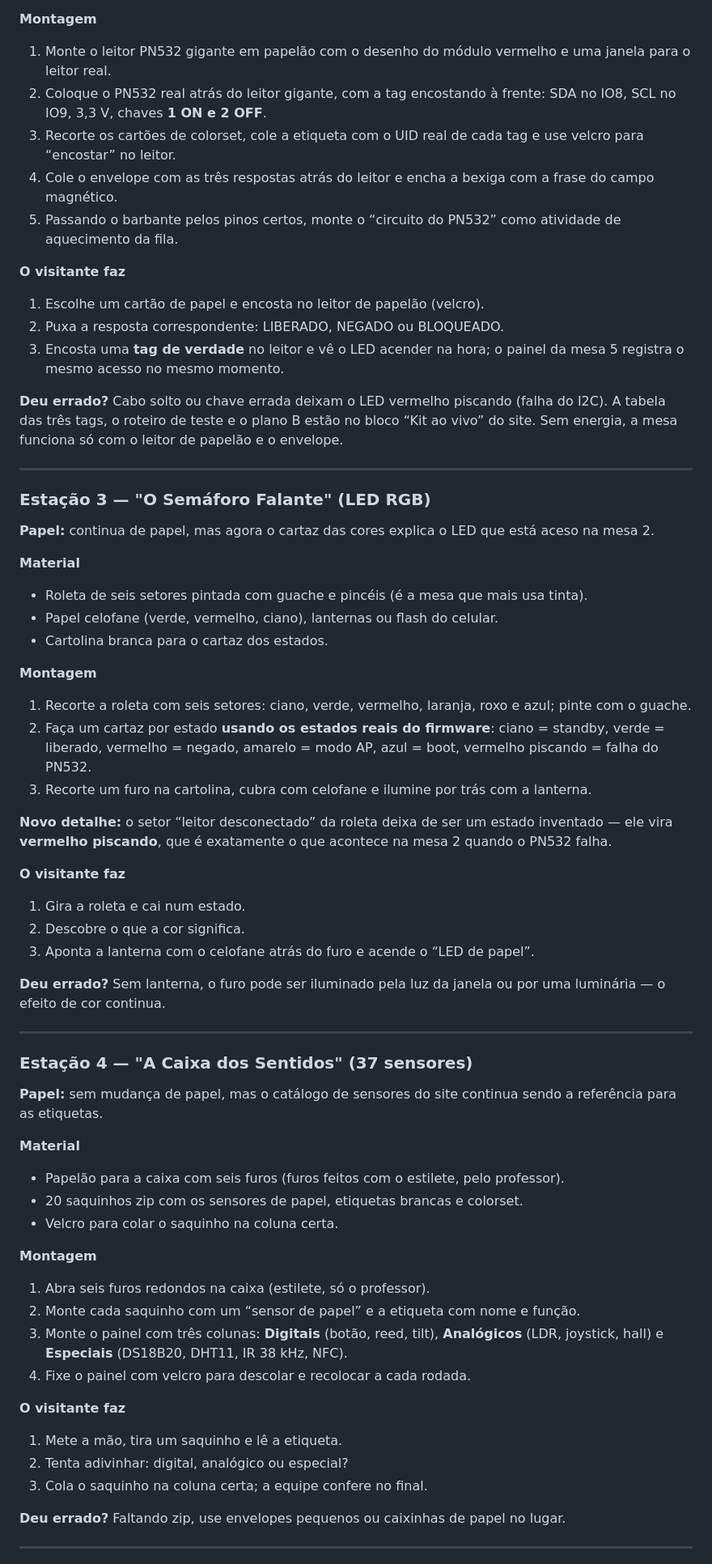
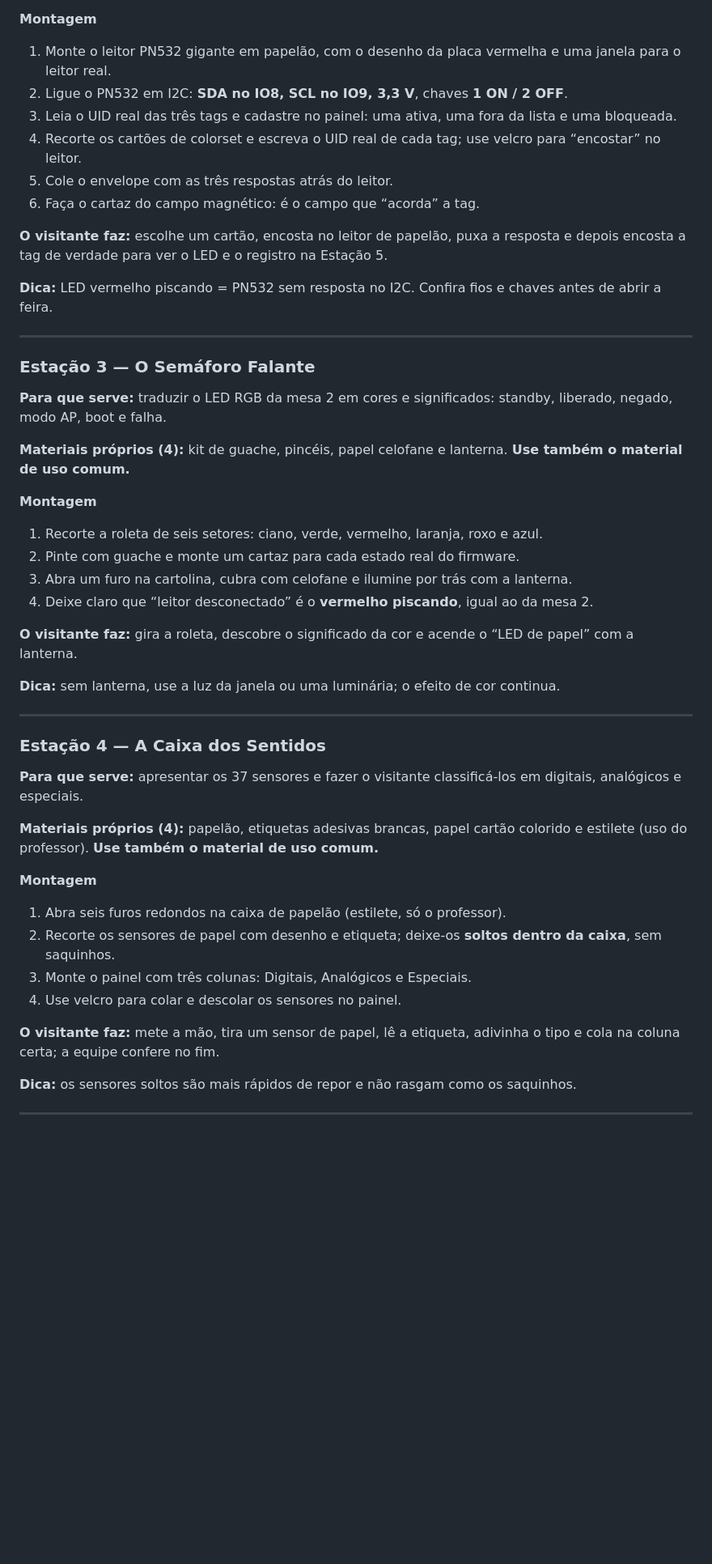
Before and after one commit to devmagary/exposicao-nfc, a Markdown page: GUIA-MATERIAIS-E-MONTAGEM.md, the part around one of its changes. Shown at 81% size. GitHub-like rendering; blank space fills up the shorter version.

```diff
--- a/GUIA-MATERIAIS-E-MONTAGEM.md
+++ b/GUIA-MATERIAIS-E-MONTAGEM.md
@@ -149,66 +113,51 @@ As tags que acompanham o kit são fisicamente diferentes e **têm UID fixo** —
 
 **Montagem**
-1. Monte o leitor PN532 gigante em papelão com o desenho do módulo vermelho e uma janela para o leitor real.
-2. Coloque o PN532 real atrás do leitor gigante, com a tag encostando à frente: SDA no IO8, SCL no IO9, 3,3 V, chaves **1 ON e 2 OFF**.
-3. Recorte os cartões de colorset, cole a etiqueta com o UID real de cada tag e use velcro para “encostar” no leitor.
-4. Cole o envelope com as três respostas atrás do leitor e encha a bexiga com a frase do campo magnético.
-5. Passando o barbante pelos pinos certos, monte o “circuito do PN532” como atividade de aquecimento da fila.
+1. Monte o leitor PN532 gigante em papelão, com o desenho da placa vermelha e uma janela para o leitor real.
+2. Ligue o PN532 em I2C: **SDA no IO8, SCL no IO9, 3,3 V**, chaves **1 ON / 2 OFF**.
+3. Leia o UID real das três tags e cadastre no painel: uma ativa, uma fora da lista e uma bloqueada.
+4. Recorte os cartões de colorset e escreva o UID real de cada tag; use velcro para “encostar” no leitor.
+5. Cole o envelope com as três respostas atrás do leitor.
+6. Faça o cartaz do campo magnético: é o campo que “acorda” a tag.
 
-**O visitante faz**
-1. Escolhe um cartão de papel e encosta no leitor de papelão (velcro).
-2. Puxa a resposta correspondente: LIBERADO, NEGADO ou BLOQUEADO.
-3. Encosta uma **tag de verdade** no leitor e vê o LED acender na hora; o painel da mesa 5 registra o mesmo acesso no mesmo momento.
+**O visitante faz:** escolhe um cartão, encosta no leitor de papelão, puxa a resposta e depois encosta a tag de verdade para ver o LED e o registro na Estação 5.
 
-**Deu errado?** Cabo solto ou chave errada deixam o LED vermelho piscando (falha do I2C). A tabela das três tags, o roteiro de teste e o plano B estão no bloco “Kit ao vivo” do site. Sem energia, a mesa funciona só com o leitor de papelão e o envelope.
+**Dica:** LED vermelho piscando = PN532 sem resposta no I2C. Confira fios e chaves antes de abrir a feira.
 
 ---
 
-### Estação 3 — "O Semáforo Falante" (LED RGB)
+### Estação 3 — O Semáforo Falante
 
-**Papel:** continua de papel, mas agora o cartaz das cores explica o LED que está aceso na mesa 2.
+**Para que serve:** traduzir o LED RGB da mesa 2 em cores e significados: standby, liberado, negado, modo AP, boot e falha.
 
-**Material**
-- Roleta de seis setores pintada com guache e pincéis (é a mesa que mais usa tinta).
-- Papel celofane (verde, vermelho, ciano), lanternas ou flash do celular.
-- Cartolina branca para o cartaz dos estados.
+**Materiais próprios (4):** kit de guache, pincéis, papel celofane e lanterna. **Use também o material de uso comum.**
 
 **Montagem**
-1. Recorte a roleta com seis setores: ciano, verde, vermelho, laranja, roxo e azul; pinte com o guache.
-2. Faça um cartaz por estado **usando os estados reais do firmware**: ciano = standby, verde = liberado, vermelho = negado, amarelo = modo AP, azul = boot, vermelho piscando = falha do PN532.
-3. Recorte um furo na cartolina, cubra com celofane e ilumine por trás com a lanterna.
+1. Recorte a roleta de seis setores: ciano, verde, vermelho, laranja, roxo e azul.
+2. Pinte com guache e monte um cartaz para cada estado real do firmware.
+3. Abra um furo na cartolina, cubra com celofane e ilumine por trás com a lanterna.
+4. Deixe claro que “leitor desconectado” é o **vermelho piscando**, igual ao da mesa 2.
 
-**Novo detalhe:** o setor “leitor desconectado” da roleta deixa de ser um estado inventado — ele vira **vermelho piscando**, que é exatamente o que acontece na mesa 2 quando o PN532 falha.
+**O visitante faz:** gira a roleta, descobre o significado da cor e acende o “LED de papel” com a lanterna.
 
-**O visitante faz**
-1. Gira a roleta e cai num estado.
-2. Descobre o que a cor significa.
-3. Aponta a lanterna com o celofane atrás do furo e acende o “LED de papel”.
-
-**Deu errado?** Sem lanterna, o furo pode ser iluminado pela luz da janela ou por uma luminária — o efeito de cor continua.
+**Dica:** sem lanterna, use a luz da janela ou uma luminária; o efeito de cor continua.
 
 ---
 
-### Estação 4 — "A Caixa dos Sentidos" (37 sensores)
+### Estação 4 — A Caixa dos Sentidos
 
-**Papel:** sem mudança de papel, mas o catálogo de sensores do site continua sendo a referência para as etiquetas.
+**Para que serve:** apresentar os 37 sensores e fazer o visitante classificá-los em digitais, analógicos e especiais.
 
-**Material**
-- Papelão para a caixa com seis furos (furos feitos com o estilete, pelo professor).
-- 20 saquinhos zip com os sensores de papel, etiquetas brancas e colorset.
-- Velcro para colar o saquinho na coluna certa.
+**Materiais próprios (4):** papelão, etiquetas adesivas brancas, papel cartão colorido e estilete (uso do professor). **Use também o material de uso comum.**
 
 **Montagem**
-1. Abra seis furos redondos na caixa (estilete, só o professor).
-2. Monte cada saquinho com um “sensor de papel” e a etiqueta com nome e função.
-3. Monte o painel com três colunas: **Digitais** (botão, reed, tilt), **Analógicos** (LDR, joystick, hall) e **Especiais** (DS18B20, DHT11, IR 38 kHz, NFC).
-4. Fixe o painel com velcro para descolar e recolocar a cada rodada.
+1. Abra seis furos redondos na caixa de papelão (estilete, só o professor).
+2. Recorte os sensores de papel com desenho e etiqueta; deixe-os **soltos dentro da caixa**, sem saquinhos.
+3. Monte o painel com três colunas: Digitais, Analógicos e Especiais.
+4. Use velcro para colar e descolar os sensores no painel.
 
-**O visitante faz**
-1. Mete a mão, tira um saquinho e lê a etiqueta.
-2. Tenta adivinhar: digital, analógico ou especial?
-3. Cola o saquinho na coluna certa; a equipe confere no final.
+**O visitante faz:** mete a mão, tira um sensor de papel, lê a etiqueta, adivinha o tipo e cola na coluna certa; a equipe confere no fim.
 
-**Deu errado?** Faltando zip, use envelopes pequenos ou caixinhas de papel no lugar.
+**Dica:** os sensores soltos são mais rápidos de repor e não rasgam como os saquinhos.
 
 ---
 
```
Also changed, not shown: other parts of GUIA-MATERIAIS-E-MONTAGEM.md (+72 -113 lines), README.md (+4 -4 lines).
